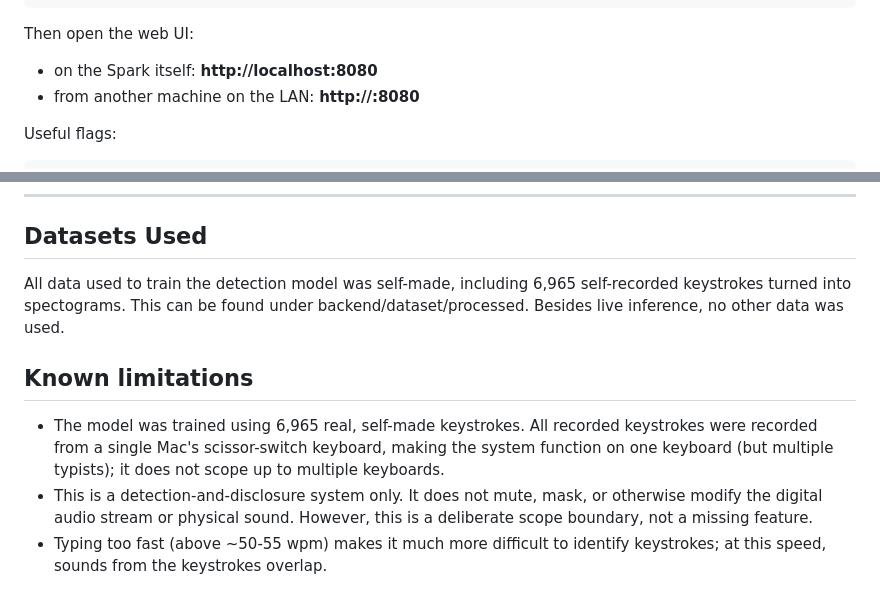
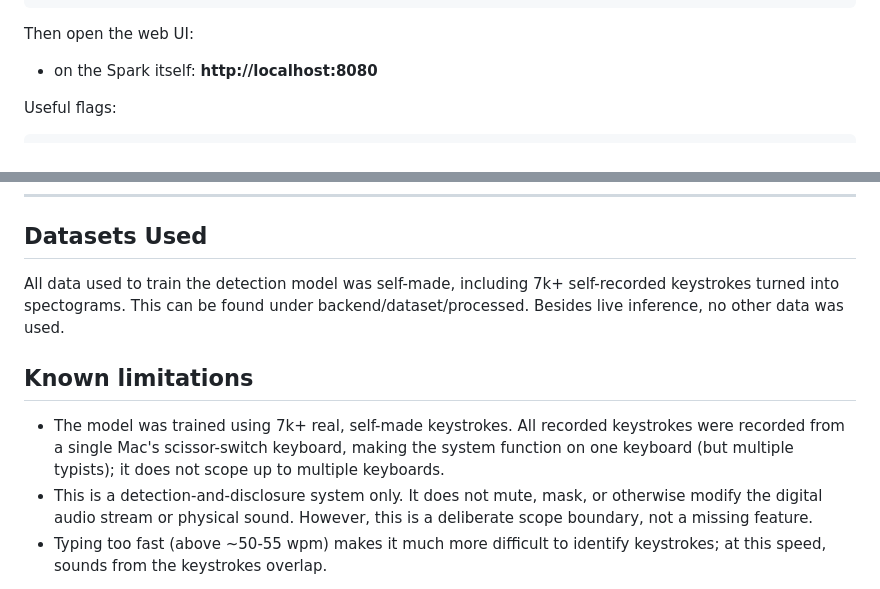
Before and after one commit to Snowiers/TypeLeak, a Markdown page: README.md, 2 parts joined by grey strips. GitHub-like rendering.

```diff
--- a/README.md
+++ b/README.md
@@ -113,7 +113,6 @@ python3 -m venv .env
 Then open the web UI:
 
 - on the Spark itself: **http://localhost:8080**
-- from another machine on the LAN: **http://<spark-ip>:8080**
 
 Useful flags:
 
@@ -177,12 +176,12 @@ the Mac.
 ---
 ## Datasets Used
 
-All data used to train the detection model was self-made, including 6,965 self-recorded keystrokes turned into spectograms. This can be found under backend/dataset/processed.
+All data used to train the detection model was self-made, including 7k+ self-recorded keystrokes turned into spectograms. This can be found under backend/dataset/processed.
 Besides live inference, no other data was used.
 
 ## Known limitations
 
-- The model was trained using 6,965 real, self-made keystrokes. All recorded keystrokes were recorded from a single Mac's scissor-switch keyboard, making the system function on one keyboard (but multiple typists); it does not scope up to multiple keyboards.
+- The model was trained using 7k+ real, self-made keystrokes. All recorded keystrokes were recorded from a single Mac's scissor-switch keyboard, making the system function on one keyboard (but multiple typists); it does not scope up to multiple keyboards.
 - This is a detection-and-disclosure system only. It does not mute, mask, or
   otherwise modify the digital audio stream or physical sound. However, this is a deliberate scope boundary, not a missing feature.
 - Typing too fast (above ~50-55 wpm) makes it much more difficult to identify keystrokes; at this speed, sounds from the keystrokes overlap.
```
